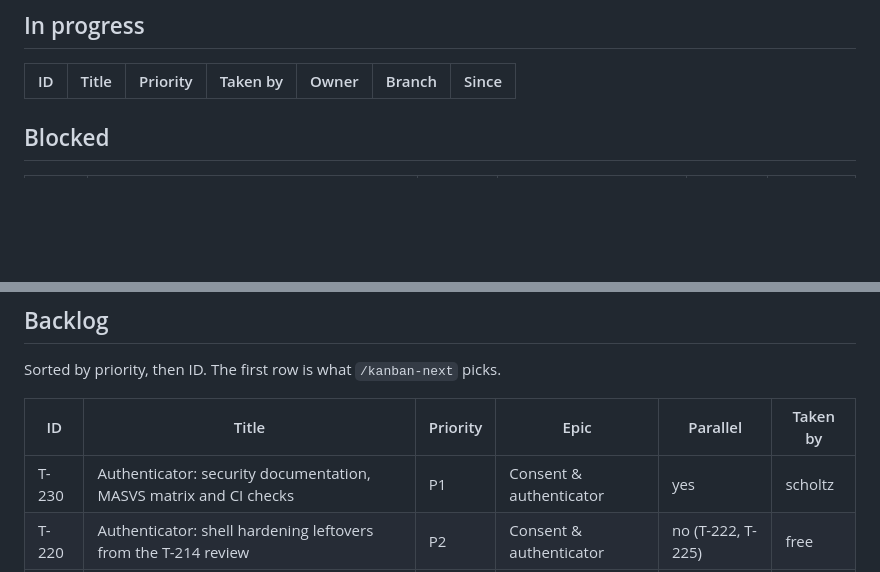
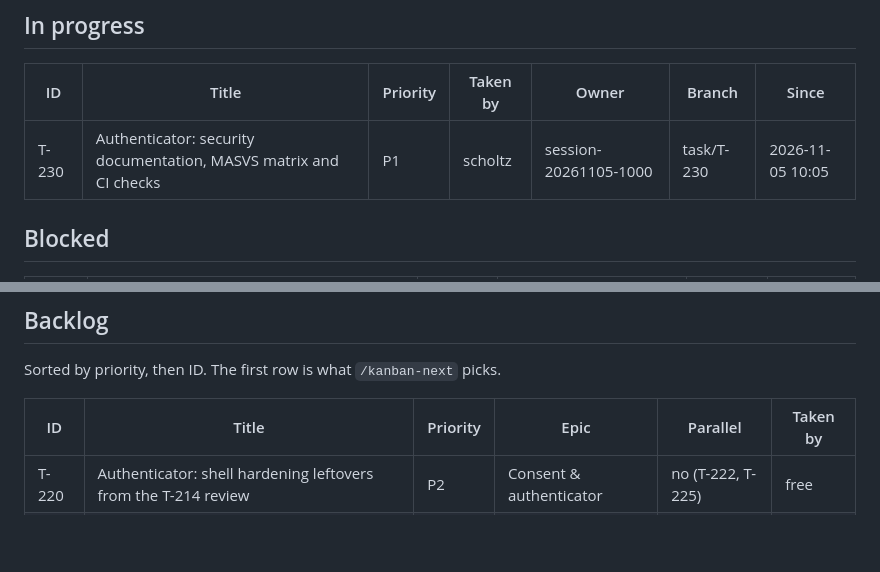
Before and after one commit to scholtz/biatec-chat, a Markdown page: kanban/BOARD.md, 2 parts joined by grey strips. Rendered like a GitHub page; blank space fills up the shorter version.

Commit message:
kanban: claim T-230
Co-Authored-By: Claude Sonnet 5.5 <noreply@anthropic.com>

```diff
--- a/kanban/BOARD.md
+++ b/kanban/BOARD.md
@@ -14,6 +14,7 @@ Updated: 2026-11-05 10:01 · Tasks: 179 total · backlog 3 · in-progress 0 · b
 
 | ID | Title | Priority | Taken by | Owner | Branch | Since |
 |---|---|---|---|---|---|---|
+| T-230 | Authenticator: security documentation, MASVS matrix and CI checks | P1 | scholtz | session-20261105-1000 | task/T-230 | 2026-11-05 10:05 |
 
 ## Blocked
 
@@ -27,7 +28,6 @@ Sorted by priority, then ID. The first row is what `/kanban-next` picks.
 
 | ID | Title | Priority | Epic | Parallel | Taken by |
 |---|---|---|---|---|---|
-| T-230 | Authenticator: security documentation, MASVS matrix and CI checks | P1 | Consent & authenticator | yes | scholtz |
 | T-220 | Authenticator: shell hardening leftovers from the T-214 review | P2 | Consent & authenticator | no (T-222, T-225) | free |
 | T-226 | Authenticator: encrypted backup and restore of two-factor accounts | P2 | Consent & authenticator | yes | scholtz |
 
```
Also changed, not shown: other parts of kanban/BOARD.md (+3 -2 lines), kanban/tasks/T-230-authenticator-security-docs-and-ci.md (+4 -3 lines).
